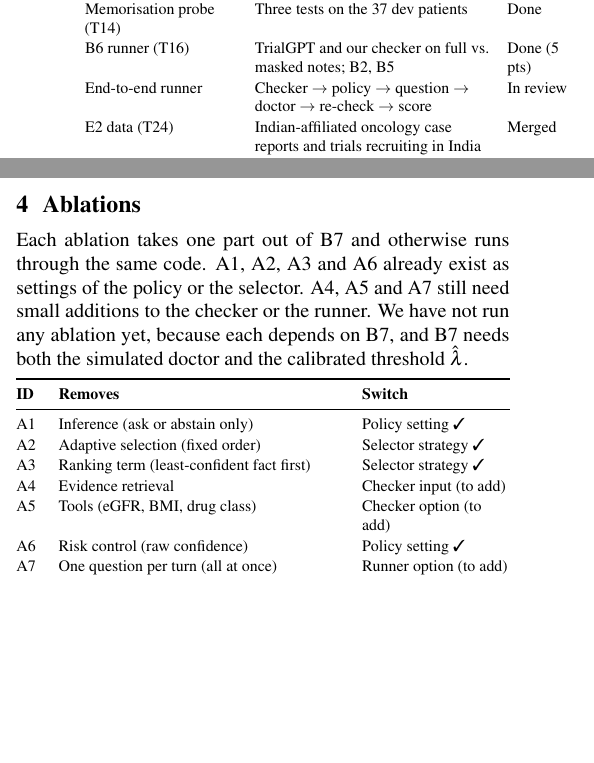
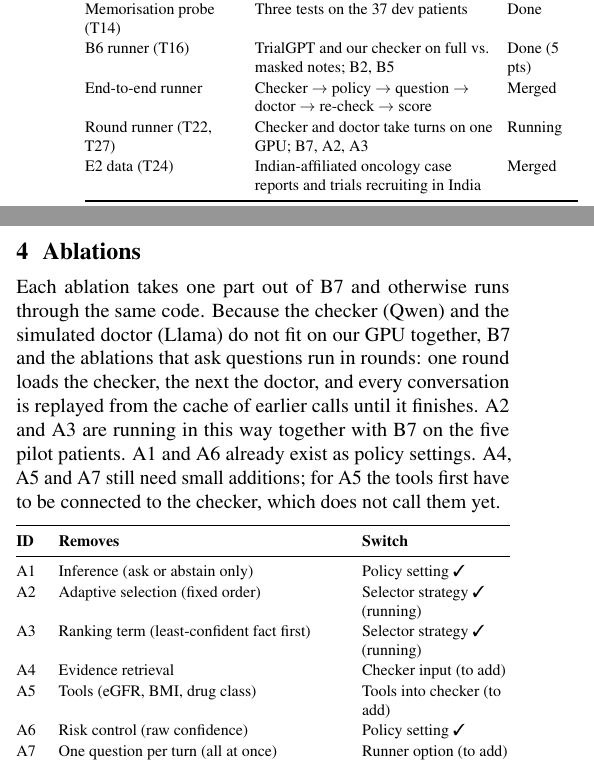
Before and after one commit to Pakkabhabad18/trialguide, a LaTeX document (docs/mid_submission/mid_submission.tex): two parts of the columns of pages 1 and 2 of 4, joined at a grey line, cut so that both start at the same text, the shorter picture padded with empty space. Compiled offline with pdfLaTeX.

Commit message:
Report: B7, A2, A3 running with the doctor in rounds; statuses after the merges of #12 and #13

```diff
--- a/docs/mid_submission/mid_submission.tex
+++ b/docs/mid_submission/mid_submission.tex
@@ -90,0 +89 @@
+Question selector (T20) & Eq.~1 of the proposal, budget 3, fact merging; fixed / uncertainty / ask-all strategies & Merged\\
@@ -94,3 +94,4 @@
+Round runner (T22, T27) & Checker and doctor take turns on one GPU; B7, A2, A3 & Running\\
 E2 data (T24) & Indian-affiliated oncology case reports and trials recruiting in India & Merged\\
 \bottomrule
 \end{tabularx}
@@ -193,7 +194,7 @@
 
 % =====================================================================
 \section{Ablations}
-Each ablation takes one part out of B7 and otherwise runs through the same code. A1, A2, A3 and A6 already exist as settings of the policy or the selector. A4, A5 and A7 still need small additions to the checker or the runner. We have not run any ablation yet, because each depends on B7, and B7 needs both the simulated doctor and the calibrated threshold \(\hat\lambda\).
+Each ablation takes one part out of B7 and otherwise runs through the same code. Because the checker (Qwen) and the simulated doctor (Llama) do not fit on our GPU together, B7 and the ablations that ask questions run in rounds: one round loads the checker, the next the doctor, and every conversation is replayed from the cache of earlier calls until it finishes. A2 and A3 are running in this way together with B7 on the five pilot patients. A1 and A6 already exist as policy settings. A4, A5 and A7 still need small additions; for A5 the tools first have to be connected to the checker, which does not call them yet.
 
 \begin{table}[H]
 \centering\footnotesize
@@ -202,10 +203,10 @@
 \textbf{ID} & \textbf{Removes} & \textbf{Switch}\\
 \midrule
 A1 & Inference (ask or abstain only) & Policy setting \yes\\
-A2 & Adaptive selection (fixed order) & Selector strategy \yes\\
-A3 & Ranking term (least-confident fact first) & Selector strategy \yes\\
+A2 & Adaptive selection (fixed order) & Selector strategy \yes{} (running)\\
+A3 & Ranking term (least-confident fact first) & Selector strategy \yes{} (running)\\
 A4 & Evidence retrieval & Checker input (to add)\\
-A5 & Tools (eGFR, BMI, drug class) & Checker option (to add)\\
+A5 & Tools (eGFR, BMI, drug class) & Tools into checker (to add)\\
 A6 & Risk control (raw confidence) & Policy setting \yes\\
 A7 & One question per turn (all at once) & Runner option (to add)\\
 \bottomrule
```
Also changed, not shown: docs/mid_submission/mid_submission.tex (15 more changed lines).
